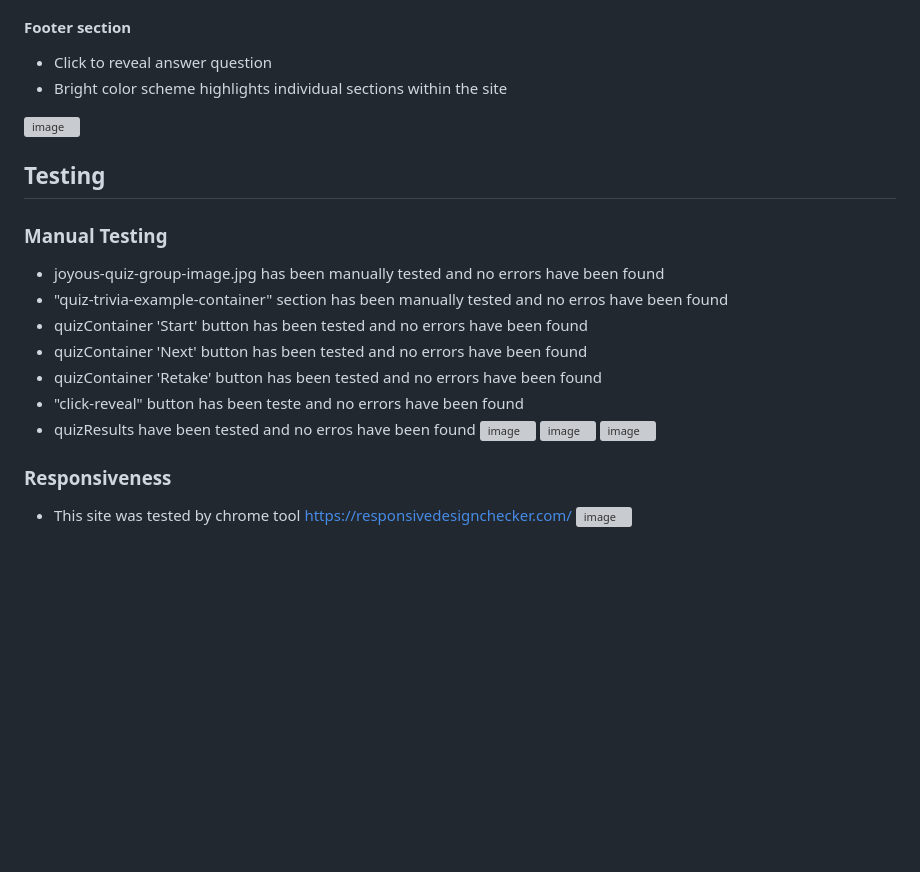
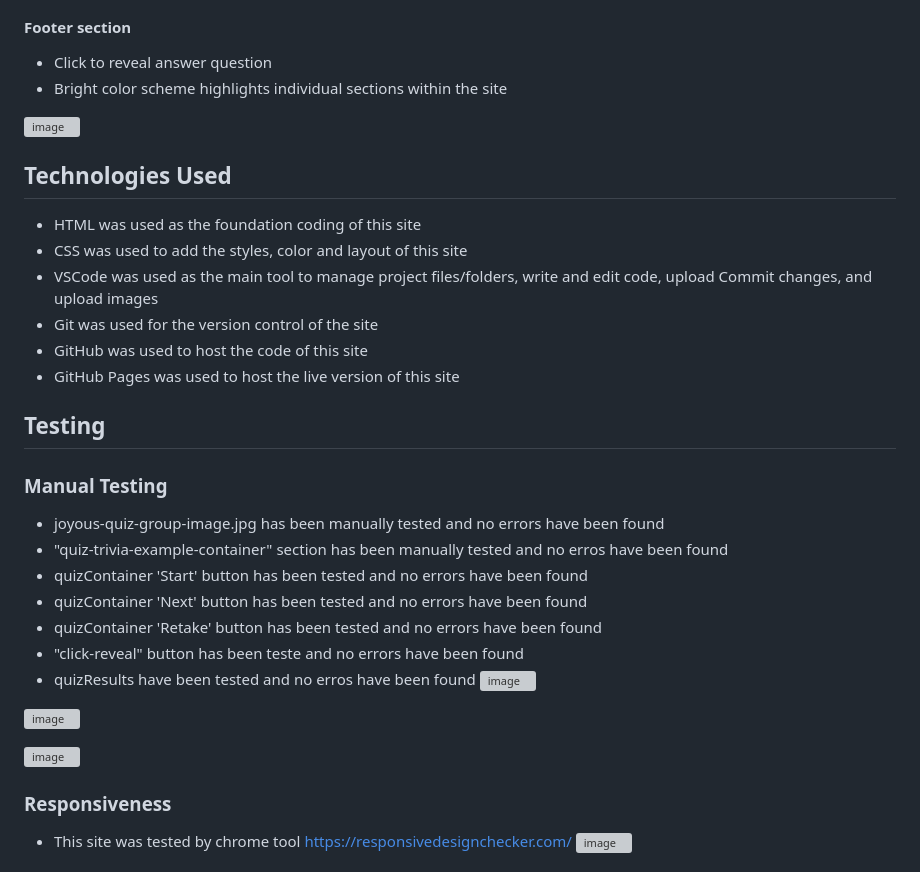
Before and after one commit to ProgramCodeMasterA/top-quiz, a Markdown page: README.md, the part around the change. Drawn GitHub-style; blank space fills up the shorter version; grey boxes are pictures that could not be loaded.

Commit message:
Update README.md
Add Technologies Used information

```diff
--- a/README.md
+++ b/README.md
@@ -27,6 +27,15 @@ This is the Top Quiz project, a website with the purpose of offering those with
 ![image](https://github.com/user-attachments/assets/87a83436-679e-4363-9878-43b85efd47b1)
 
 
+## Technologies Used
+- HTML was used as the foundation coding of this site
+- CSS was used to add the styles, color and layout of this site
+- VSCode was used as the main tool to manage project files/folders, write and edit code, upload Commit changes, and upload images
+- Git was used for the version control of the site
+- GitHub was used to host the code of this site
+- GitHub Pages was used to host the live version of this site
+
+
 ## Testing
 ### Manual Testing
 - joyous-quiz-group-image.jpg has been manually tested and no errors have been found
@@ -37,7 +46,9 @@ This is the Top Quiz project, a website with the purpose of offering those with
 - "click-reveal" button has been teste and no errors have been found
 - quizResults have been tested and no erros have been found
 ![image](https://github.com/user-attachments/assets/be09a8c5-29db-4279-b56a-aea7a2b27d27)
+
 ![image](https://github.com/user-attachments/assets/49f2d90b-1621-435d-b6ac-5a8a3f38a7e1)
+
 ![image](https://github.com/user-attachments/assets/c77584eb-91f3-4eee-a19d-27fe61aff312)
 
 ### Responsiveness
```
